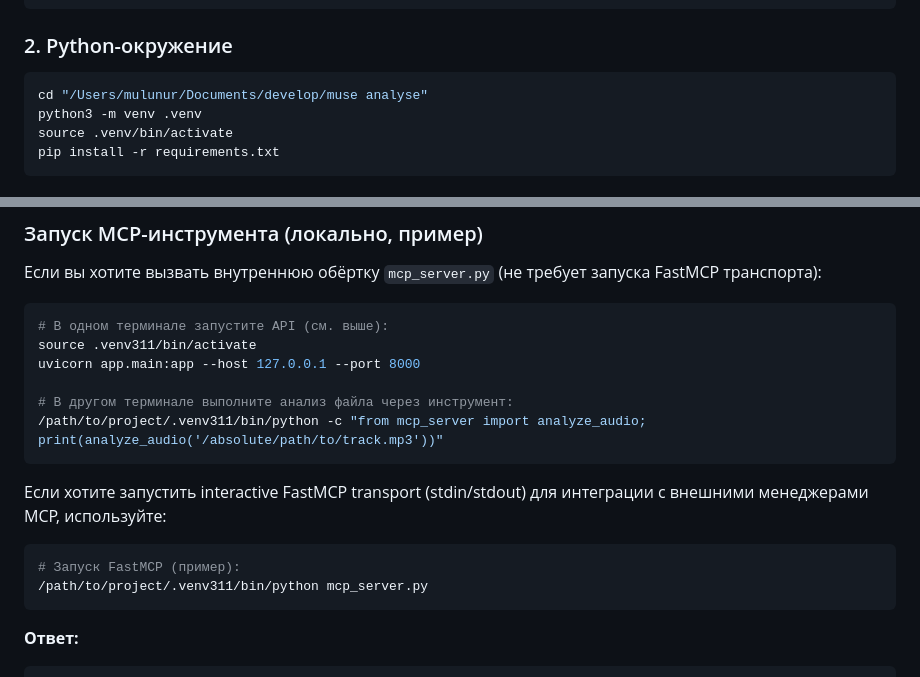
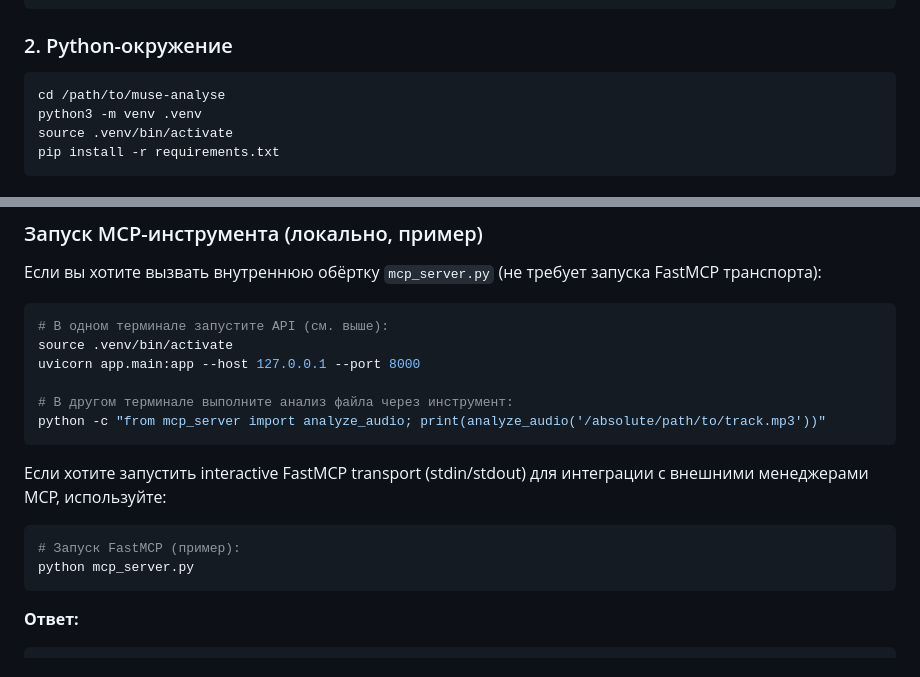
Before and after one commit to mulunur/muse-analyse, a Markdown page: README.md, 2 parts joined by grey strips. GitHub-like rendering.

Commit message:
Reproducible documentation

````diff
--- a/README.md
+++ b/README.md
@@ -64,7 +64,7 @@ brew install ffmpeg
 ### 2. Python-окружение
 
 ```bash
-cd "/Users/mulunur/Documents/develop/muse analyse"
+cd /path/to/muse-analyse
 python3 -m venv .venv
 source .venv/bin/activate
 pip install -r requirements.txt
@@ -208,18 +208,18 @@ curl -X POST -F "file=@track.mp3" http://localhost:8000/api/analyze
 
 ```bash
 # В одном терминале запустите API (см. выше):
-source .venv311/bin/activate
+source .venv/bin/activate
 uvicorn app.main:app --host 127.0.0.1 --port 8000
 
 # В другом терминале выполните анализ файла через инструмент:
-/path/to/project/.venv311/bin/python -c "from mcp_server import analyze_audio; print(analyze_audio('/absolute/path/to/track.mp3'))"
+python -c "from mcp_server import analyze_audio; print(analyze_audio('/absolute/path/to/track.mp3'))"
 ```
 
 Если хотите запустить interactive FastMCP transport (stdin/stdout) для интеграции с внешними менеджерами MCP, используйте:
 
 ```bash
 # Запуск FastMCP (пример):
-/path/to/project/.venv311/bin/python mcp_server.py
+python mcp_server.py
 ```
 
 **Ответ:**
````
Also changed, not shown: FIRST_RUN_CHECKLIST.md (+3 -3 lines), QUICKSTART.md (+1 -1 lines).
